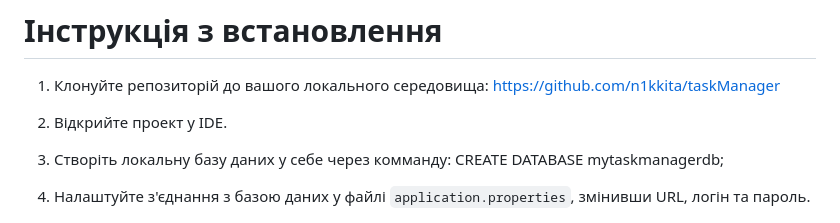
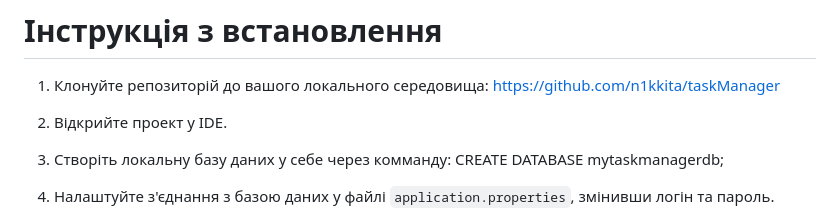
Before and after one commit to n1kkita/taskManager, a Markdown page: README.md, the part around the change. Drawn GitHub-style.

```diff
--- a/README.md
+++ b/README.md
@@ -26,7 +26,7 @@ MyTaskManager - це проект управління задачами, роз
 
 3. Створіть локальну базу даних у себе через комманду: CREATE DATABASE mytaskmanagerdb;
 
-4. Налаштуйте з'єднання з базою даних у файлі `application.properties`, змінивши URL, логін та пароль.
+4. Налаштуйте з'єднання з базою даних у файлі `application.properties`, змінивши логін та пароль.
 
 <div align="center"> <!-- Вирівнюємо вміст по центру -->
   <img src="tutorial/tutorial_settings.png" alt="Create Group">
```
